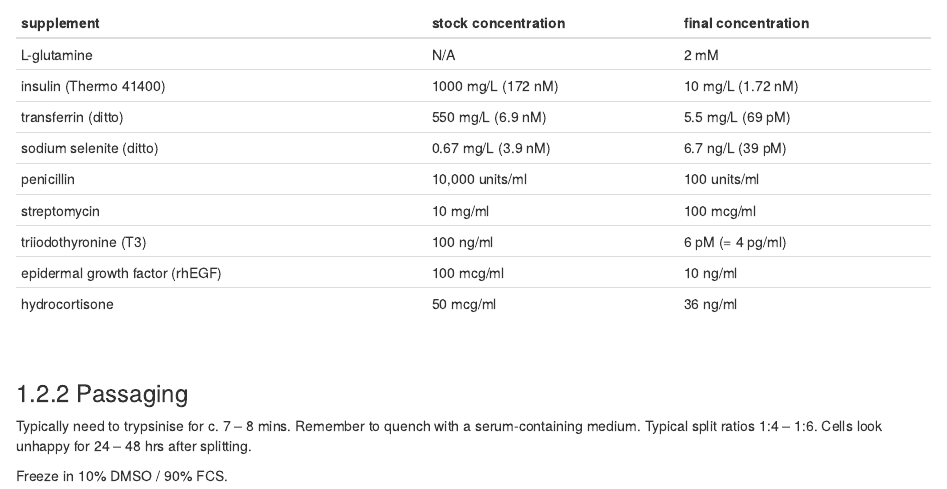
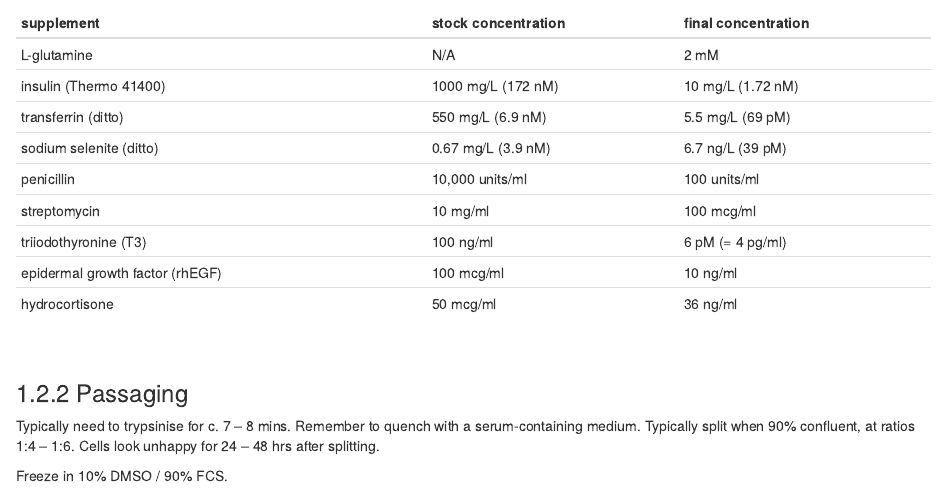
Before and after one commit to robertwhunter/hunterlabhandbook, an R Markdown document (32-rpTEC.Rmd): the page in a window 1100 px wide, from 1210 px down. Rendered offline with R 4.5, knitr and Pandoc, with nearby package versions; drawn as R Markdown's standard HTML page in place of the format the file asks for.

Commit message:
Change to rpTEC protocol.

```diff
--- a/32-rpTEC.Rmd
+++ b/32-rpTEC.Rmd
@@ -78,6 +78,6 @@ read_csv("rpTEC_growth.csv") %>% knitr::kable()
 
 ### Passaging
 
-Typically need to trypsinise for c. 7 -- 8 mins.  Remember to quench with a serum-containing medium.  Typical split ratios 1:4 -- 1:6.  Cells look unhappy for 24 -- 48 hrs after splitting.
+Typically need to trypsinise for c. 7 -- 8 mins.  Remember to quench with a serum-containing medium.  Typically split when 90% confluent, at ratios 1:4 -- 1:6.  Cells look unhappy for 24 -- 48 hrs after splitting.
 
 Freeze in 10% DMSO / 90% FCS.
```
Also changed, not shown: 13 other files.
